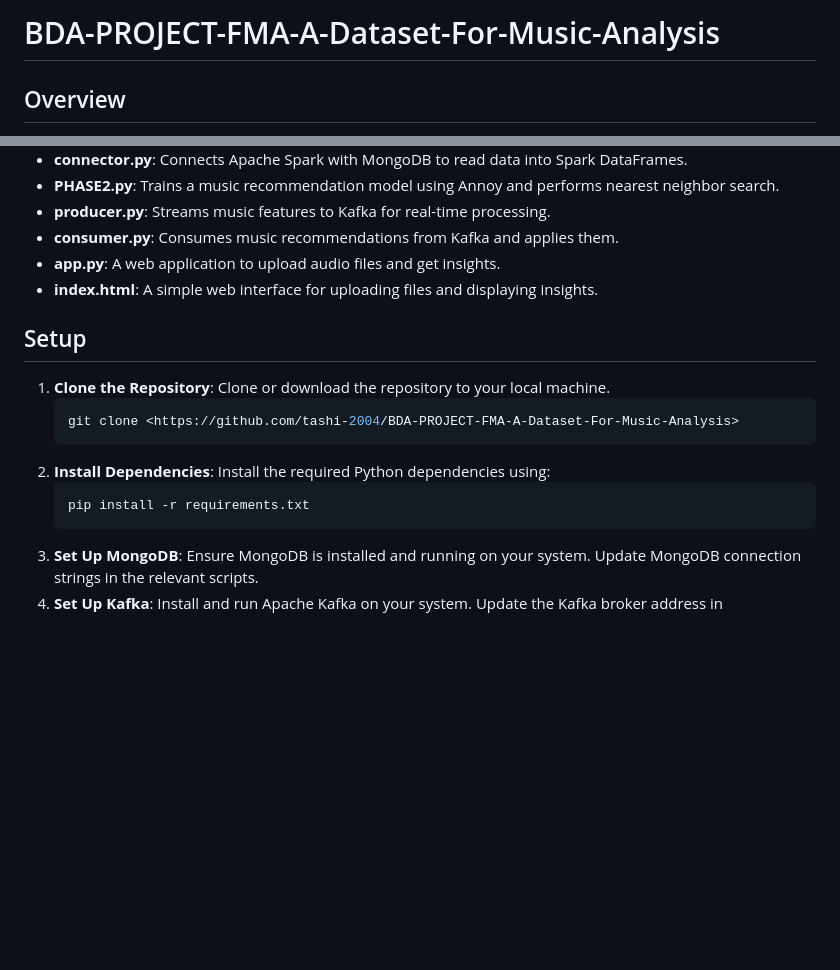
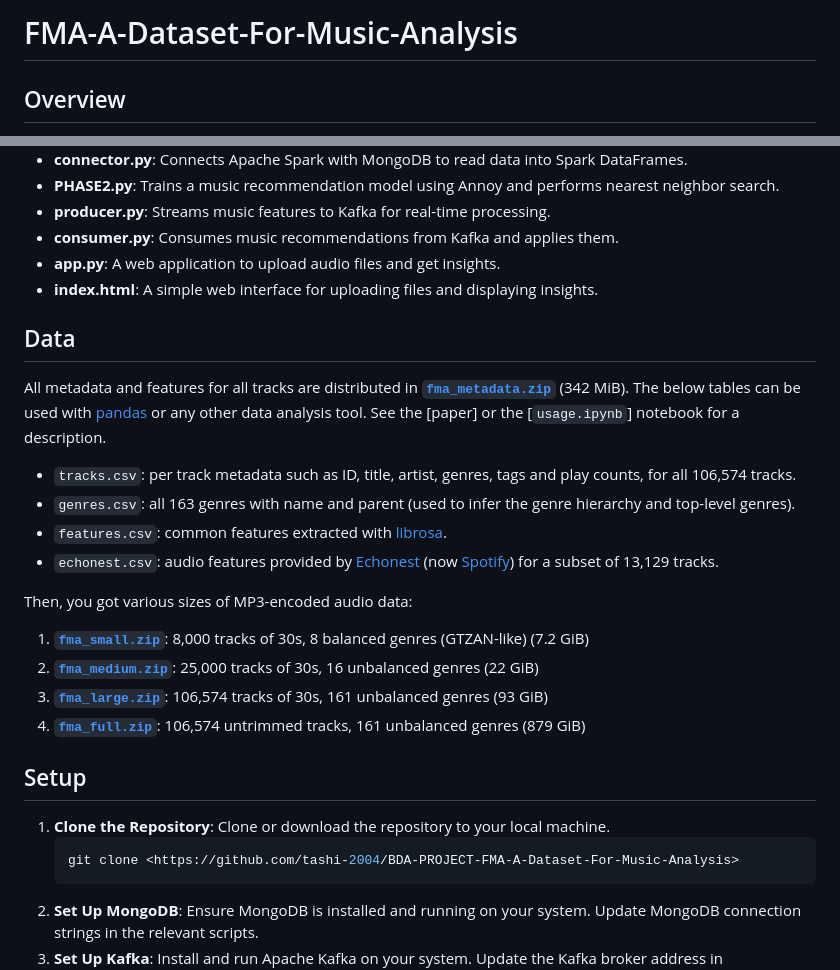
Before and after one commit to tashi-2004/FMA-A-Dataset-For-Music-Analysis, a Markdown page: README.md, 2 parts joined by grey strips. GitHub-like rendering; blank space fills up the shorter version.

````diff
--- a/README.md
+++ b/README.md
@@ -1,4 +1,4 @@
-# BDA-PROJECT-FMA-A-Dataset-For-Music-Analysis
+# FMA-A-Dataset-For-Music-Analysis
 
 ## Overview
 This repository contains scripts for analyzing music features, training recommendation models, and building a real-time recommendation system using Apache Kafka.
@@ -13,14 +13,37 @@ This repository contains scripts for analyzing music features, training recommen
 - **app.py**: A web application to upload audio files and get insights.
 - **index.html**: A simple web interface for uploading files and displaying insights.
 
+## Data
+
+All metadata and features for all tracks are distributed in **[`fma_metadata.zip`]** (342 MiB).
+The below tables can be used with [pandas] or any other data analysis tool.
+See the [paper] or the [`usage.ipynb`] notebook for a description.
+* `tracks.csv`: per track metadata such as ID, title, artist, genres, tags and play counts, for all 106,574 tracks.
+* `genres.csv`: all 163 genres with name and parent (used to infer the genre hierarchy and top-level genres).
+* `features.csv`: common features extracted with [librosa].
+* `echonest.csv`: audio features provided by [Echonest] (now [Spotify]) for a subset of 13,129 tracks.
+
+[pandas]:   https://pandas.pydata.org/
+[librosa]:  https://librosa.org/
+[spotify]:  https://www.spotify.com/
+[echonest]: https://web.archive.org/web/20170519050040/http://the.echonest.com/
+
+Then, you got various sizes of MP3-encoded audio data:
+
+1. **[`fma_small.zip`]**: 8,000 tracks of 30s, 8 balanced genres (GTZAN-like) (7.2 GiB)
+2. **[`fma_medium.zip`]**: 25,000 tracks of 30s, 16 unbalanced genres (22 GiB)
+3. **[`fma_large.zip`]**: 106,574 tracks of 30s, 161 unbalanced genres (93 GiB)
+4. **[`fma_full.zip`]**: 106,574 untrimmed tracks, 161 unbalanced genres (879 GiB)
+
+[`fma_metadata.zip`]: https://os.unil.cloud.switch.ch/fma/fma_metadata.zip
+[`fma_small.zip`]:    https://os.unil.cloud.switch.ch/fma/fma_small.zip
+[`fma_medium.zip`]:   https://os.unil.cloud.switch.ch/fma/fma_medium.zip
+[`fma_large.zip`]:    https://os.unil.cloud.switch.ch/fma/fma_large.zip
+[`fma_full.zip`]:     https://os.unil.cloud.switch.ch/fma/fma_full.zip
 ## Setup
 1. **Clone the Repository**: Clone or download the repository to your local machine.
     ```bash
     git clone <https://github.com/tashi-2004/BDA-PROJECT-FMA-A-Dataset-For-Music-Analysis>
-    ```
-2. **Install Dependencies**: Install the required Python dependencies using:
-    ```bash
-    pip install -r requirements.txt
     ```
 3. **Set Up MongoDB**: Ensure MongoDB is installed and running on your system. Update MongoDB connection strings in the relevant scripts.
 4. **Set Up Kafka**: Install and run Apache Kafka on your system. Update the Kafka broker address in `producer.py` and `consumer.py`.
````
Also changed, not shown: other parts of README.md (+7 -0 lines).
